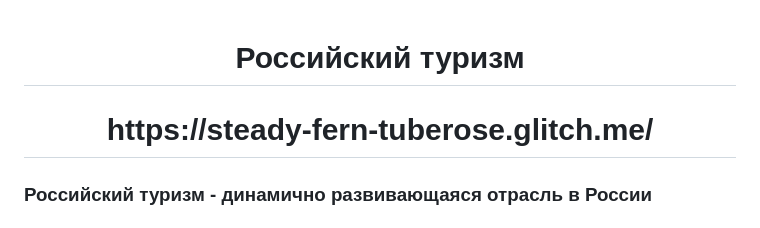
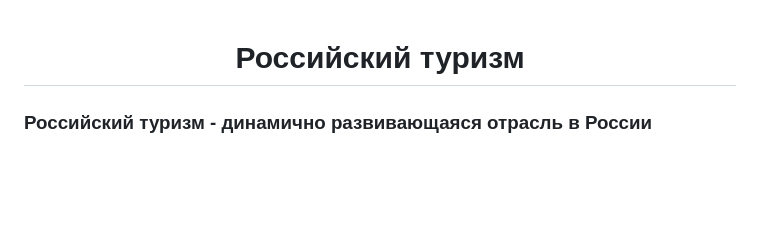
Before and after one commit to LizaFirsova05122006/MY_WEB_PROECT, a Markdown page: README.MD, the part around the change. Drawn GitHub-style; blank space fills up the shorter version.

```diff
--- a/README.MD
+++ b/README.MD
@@ -1,5 +1,4 @@
 <h1 align='center'>Российский туризм</h1>
-<h1 align='center'>https://steady-fern-tuberose.glitch.me/</h1>
 <h3><b>Российский туризм</b> - динамично развивающаяся отрасль в России</h3>
 <h2>Проект выполняет следующие задачи:</h2>
 <h3><b>1)</b>  Увидеть уникальность каждого региона</h3>
```
